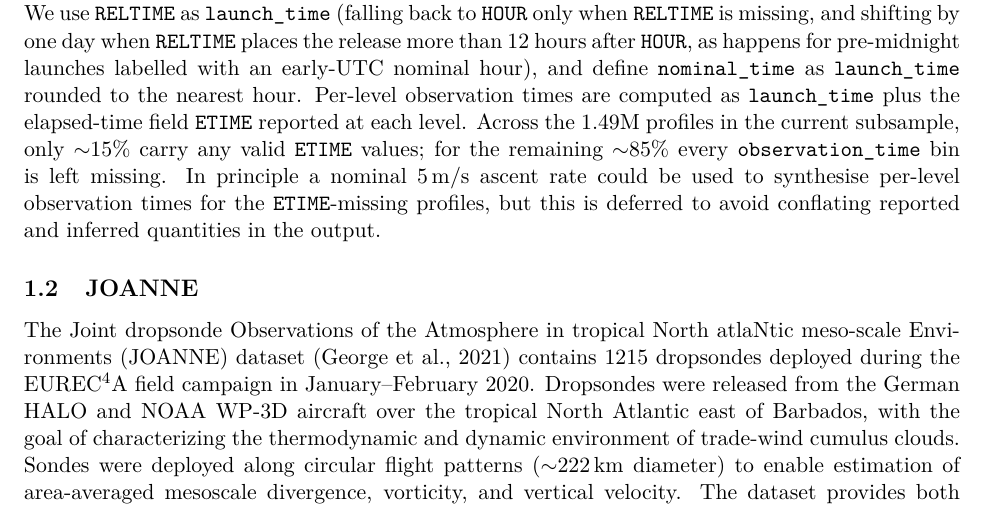
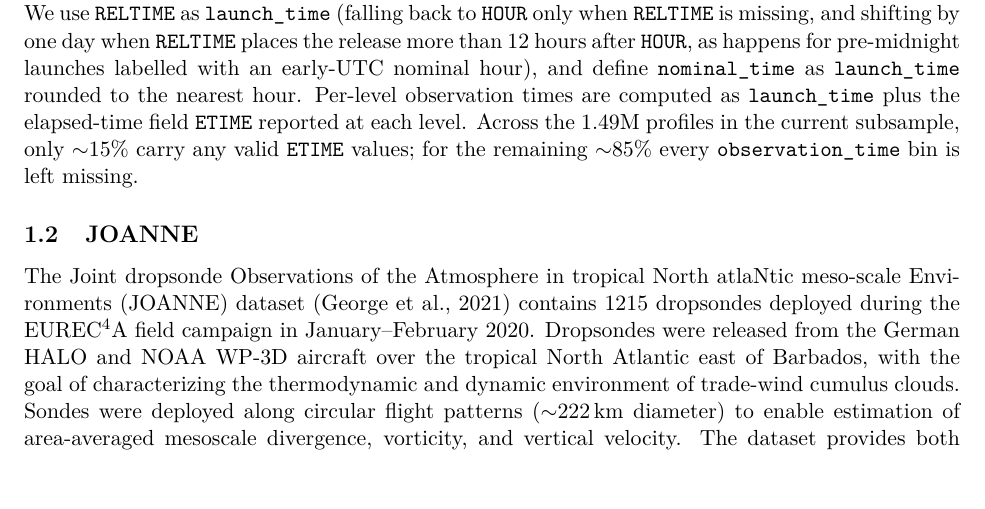
Before and after one commit to thomasdewitt/sonde-regrid, a LaTeX document (doc/regridding.tex): part of page 2 of 13, cut so that both start at the same text, the shorter picture padded with empty space. Compiled offline with pdfLaTeX.

Commit message:
Drop 5 m/s synthesis option from IGRA spec note
Co-Authored-By: Claude Opus 4.7 (1M context) <noreply@anthropic.com>

```diff
--- a/doc/regridding.tex
+++ b/doc/regridding.tex
@@ -62,7 +62,7 @@ The Integrated Global Radiosonde Archive \citep{durre2006} is a quality-assured
 
 We consider soundings from 2000--2025, subsampled to every 10th day (DOY 1, 11, 21, etc.) to reduce data volume.  The vertical grid spacing is \SI{100}{m} (compared to \SI{10}{m} for dropsonde datasets).  Each station is written to a separate file spanning whatever date range it has data for.  Station metadata (name, location, elevation, equipment history) is extracted from the IGRA metadata catalog and stored as global attributes.
 
-IGRA header records provide a nominal observation hour \texttt{HOUR} (valid range 0--23, or 99 for missing) and an actual release time \texttt{RELTIME} in HHMM format (9999 when missing).  The IGRA v2.2 format specification notes that ``the relationship between this hour and the release time varies by data provider, over time, and among stations,'' so we do not treat \texttt{HOUR} as a reliable synoptic label.  We use \texttt{RELTIME} as \texttt{launch\_time} (falling back to \texttt{HOUR} only when \texttt{RELTIME} is missing, and shifting by one day when \texttt{RELTIME} places the release more than 12 hours after \texttt{HOUR}, as happens for pre-midnight launches labelled with an early-UTC nominal hour), and define \texttt{nominal\_time} as \texttt{launch\_time} rounded to the nearest hour.  Per-level observation times are computed as \texttt{launch\_time} plus the elapsed-time field \texttt{ETIME} reported at each level.  Across the 1.49M profiles in the current subsample, only ${\sim}15\%$ carry any valid \texttt{ETIME} values; for the remaining ${\sim}85\%$ every \texttt{observation\_time} bin is left missing.  In principle a nominal \SI{5}{m/s} ascent rate could be used to synthesise per-level observation times for the \texttt{ETIME}-missing profiles, but this is deferred to avoid conflating reported and inferred quantities in the output.
+IGRA header records provide a nominal observation hour \texttt{HOUR} (valid range 0--23, or 99 for missing) and an actual release time \texttt{RELTIME} in HHMM format (9999 when missing).  The IGRA v2.2 format specification notes that ``the relationship between this hour and the release time varies by data provider, over time, and among stations,'' so we do not treat \texttt{HOUR} as a reliable synoptic label.  We use \texttt{RELTIME} as \texttt{launch\_time} (falling back to \texttt{HOUR} only when \texttt{RELTIME} is missing, and shifting by one day when \texttt{RELTIME} places the release more than 12 hours after \texttt{HOUR}, as happens for pre-midnight launches labelled with an early-UTC nominal hour), and define \texttt{nominal\_time} as \texttt{launch\_time} rounded to the nearest hour.  Per-level observation times are computed as \texttt{launch\_time} plus the elapsed-time field \texttt{ETIME} reported at each level.  Across the 1.49M profiles in the current subsample, only ${\sim}15\%$ carry any valid \texttt{ETIME} values; for the remaining ${\sim}85\%$ every \texttt{observation\_time} bin is left missing.
 
 \subsection{JOANNE}
 
```
